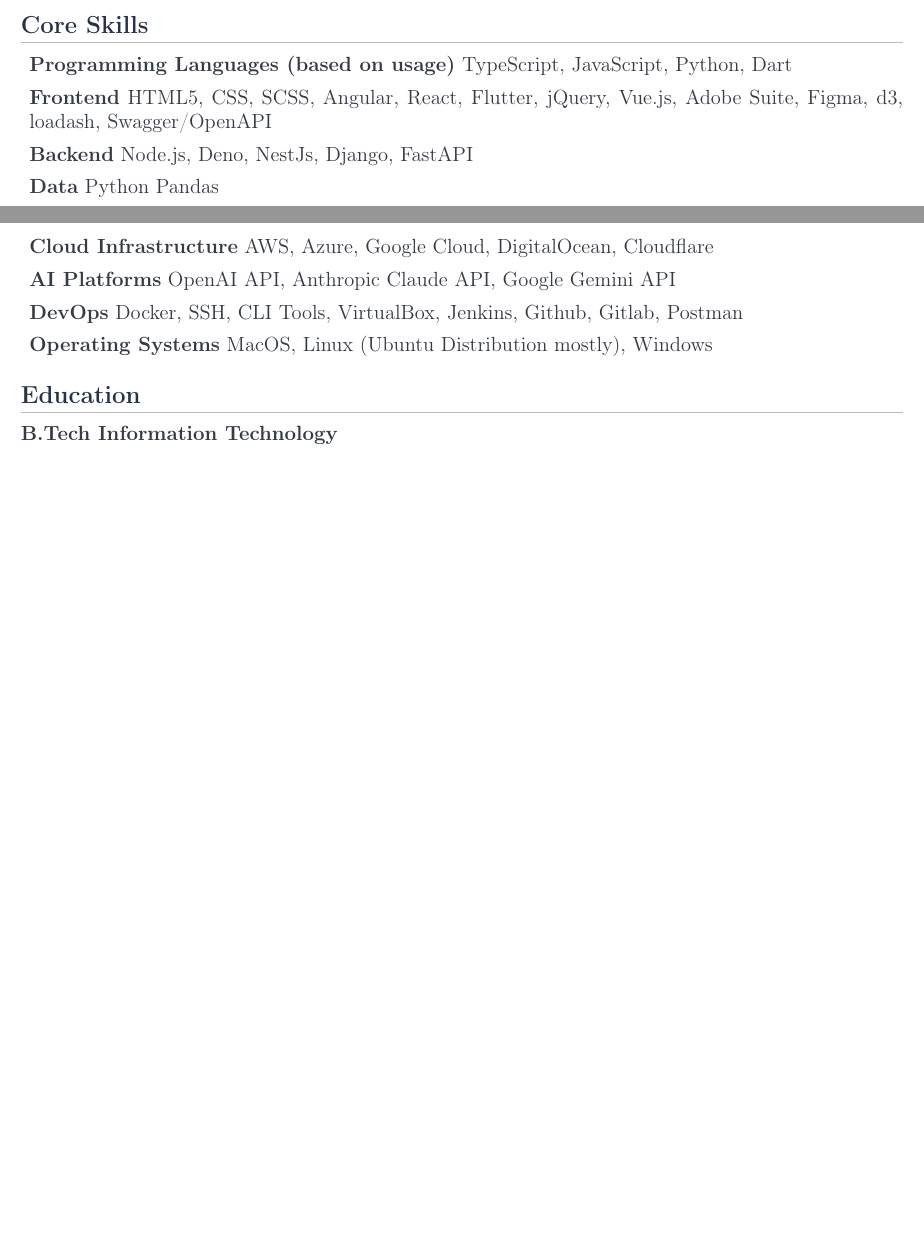
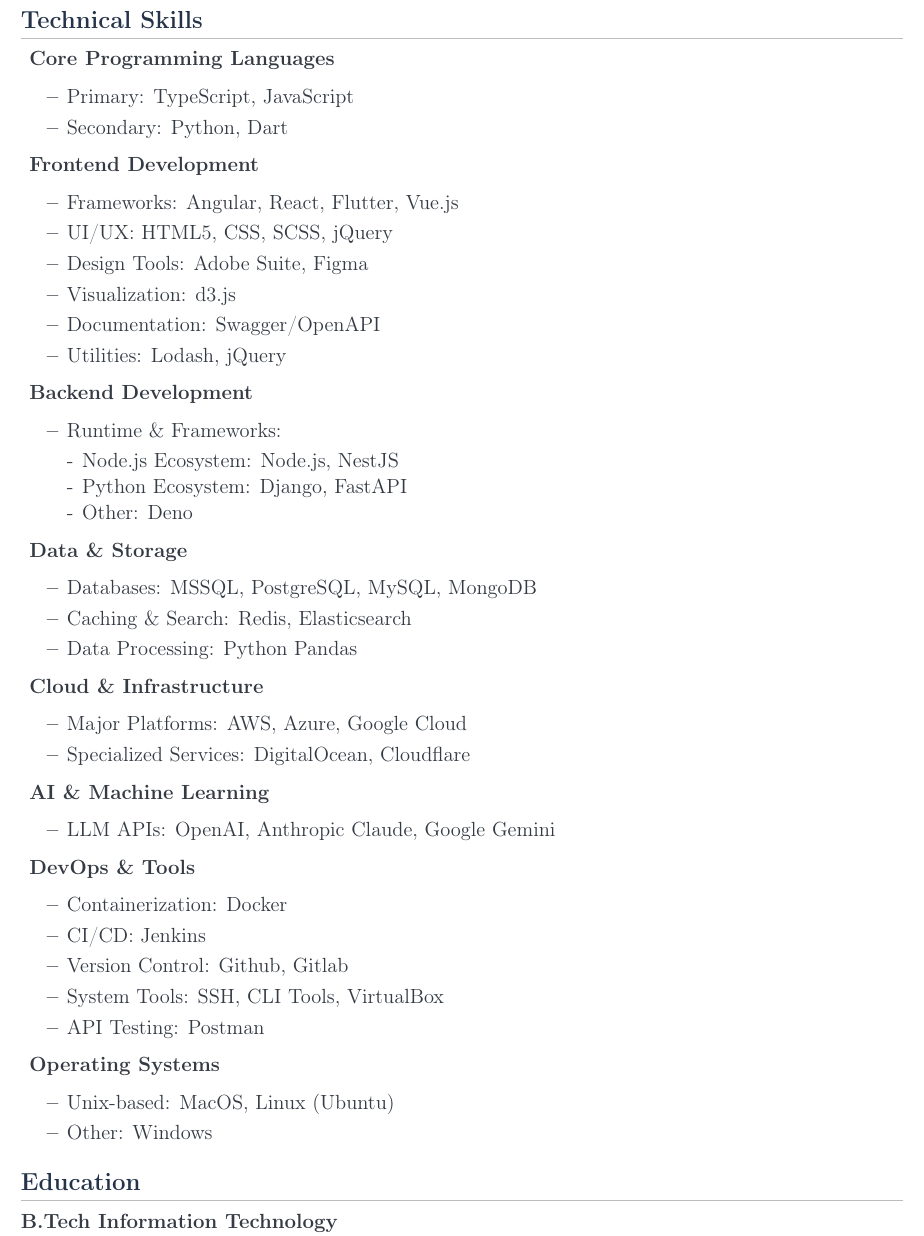
Before and after one commit to sachq/resume, a LaTeX CV (resume.tex): two parts of pages 3 and 4 of 4 before the commit and part of page 4 of 4 after it, the two joined at a grey line, cut so that both start at the same text, the shorter picture padded with empty space. Compiled offline with pdfLaTeX.

Commit message:
Update Technical Skills Section
  * Rewrite technical skills section
  * Updat horizontal line by updating its length and aligning center

```diff
--- a/resume.tex
+++ b/resume.tex
@@ -53,9 +53,9 @@
 }
 
 \newcommand{\texthr}[1]{%
-	\vspace{1em}
-	\noindent #1 {\color{primary}\leaders\hrule\hfill}%
-	\vspace{1em}
+	\begin{center}
+	\rule{2cm}{0.4pt}
+	\end{center}
 }
 
 % Begin document
@@ -202,16 +202,67 @@
 \end{itemize}
 
 % Core Skills
-\section{Core Skills}
+\clearpage
+\section{Technical Skills}
 \begin{itemize}[leftmargin=*, itemsep=0.1em, label={}]
-    \item \textbf{Programming Languages (based on usage)} TypeScript, JavaScript, Python, Dart
-    \item \textbf{Frontend} HTML5, CSS, SCSS, Angular, React, Flutter, jQuery, Vue.js, Adobe Suite, Figma, d3, loadash, Swagger/OpenAPI
-    \item \textbf{Backend} Node.js, Deno, NestJs, Django, FastAPI
-    \item \textbf{Data} Python Pandas
-    \item \textbf{Cloud Infrastructure} AWS, Azure, Google Cloud, DigitalOcean, Cloudflare
-    \item \textbf{AI Platforms} OpenAI API, Anthropic Claude API, Google Gemini API
-    \item \textbf{DevOps} Docker, SSH, CLI Tools, VirtualBox, Jenkins, Github, Gitlab, Postman
-    \item \textbf{Operating Systems} MacOS, Linux (Ubuntu Distribution mostly), Windows
+	\item \textbf{Core Programming Languages}
+	\begin{itemize}
+		\item Primary: TypeScript, JavaScript
+		\item Secondary: Python, Dart
+	\end{itemize}
+
+	\item \textbf{Frontend Development}
+	\begin{itemize}
+		\item Frameworks: Angular, React, Flutter, Vue.js
+		\item UI/UX: HTML5, CSS, SCSS, jQuery
+		\item Design Tools: Adobe Suite, Figma
+		\item Visualization: d3.js
+		\item Documentation: Swagger/OpenAPI
+		\item Utilities: Lodash, jQuery
+	\end{itemize}
+
+	\textbf{Backend Development}
+	\begin{itemize}
+		\item Runtime \& Frameworks:
+		\begin{itemize}[label=-, leftmargin=*, itemsep=0.1em]
+			\item Node.js Ecosystem: Node.js, NestJS
+			\item Python Ecosystem: Django, FastAPI
+			\item Other: Deno
+		\end{itemize}
+	\end{itemize}
+
+	\textbf{Data \& Storage}
+	\begin{itemize}
+		\item Databases: MSSQL, PostgreSQL, MySQL, MongoDB
+		\item Caching \& Search: Redis, Elasticsearch
+		\item Data Processing: Python Pandas
+	\end{itemize}
+
+	\textbf{Cloud \& Infrastructure}
+	\begin{itemize}
+		\item Major Platforms: AWS, Azure, Google Cloud
+		\item Specialized Services: DigitalOcean, Cloudflare
+	\end{itemize}
+
+	\textbf{AI \& Machine Learning}
+	\begin{itemize}
+		\item LLM APIs: OpenAI, Anthropic Claude, Google Gemini
+	\end{itemize}
+
+	\textbf{DevOps \& Tools}
+	\begin{itemize}
+		\item Containerization: Docker
+		\item CI/CD: Jenkins
+		\item Version Control: Github, Gitlab
+		\item System Tools: SSH, CLI Tools, VirtualBox
+		\item API Testing: Postman
+	\end{itemize}
+
+	\textbf{Operating Systems}
+	\begin{itemize}
+		\item Unix-based: MacOS, Linux (Ubuntu)
+		\item Other: Windows
+	\end{itemize}
 \end{itemize}
 
 \section{Education}
```
Also changed, not shown: resume.pdf, resume.tex (2 more changed lines).
